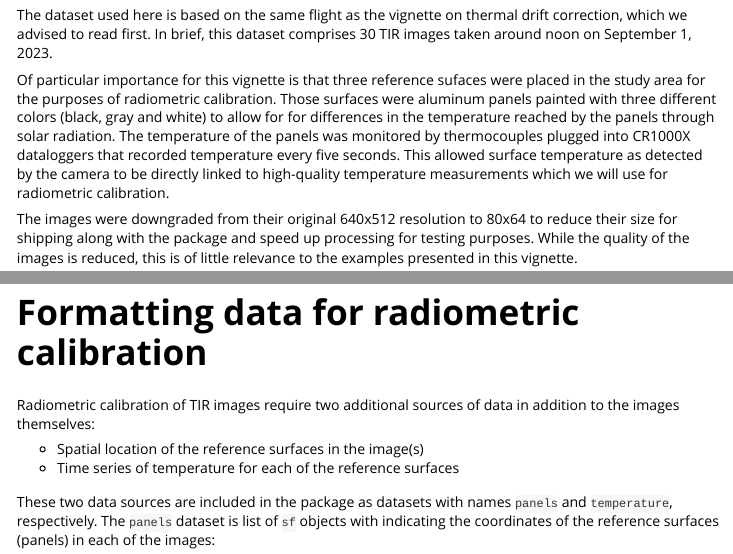
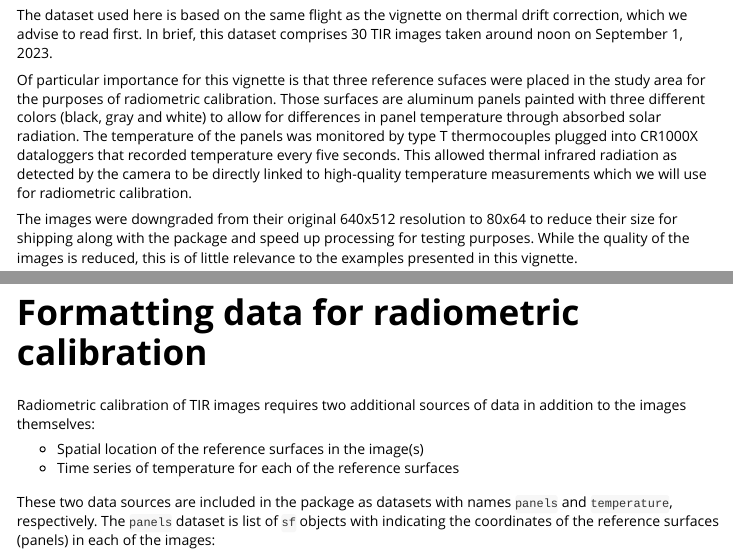
Before and after one commit to malemay/thermal, an R Markdown document (vignettes/radiometric-calibration.Rmd): the page in a window 1100 px wide, from 340 px down, and a second part further down, joined at a grey line. Rendered offline with R 4.5, knitr and Pandoc, with nearby package versions; some code elsewhere in the file could not run offline; long lines of code are wrapped.

Commit message:
Fix typos in vignettes

```diff
--- a/vignettes/radiometric-calibration.Rmd
+++ b/vignettes/radiometric-calibration.Rmd
@@ -28,16 +28,16 @@ by a camera into actual surface temperature readings.
 # Dataset
 
 The dataset used here is based on the same flight as the vignette on thermal
-drift correction, which we advised to read first. In brief, this dataset
+drift correction, which we advise to read first. In brief, this dataset
 comprises 30 TIR images taken around noon on September 1, 2023.
 
 Of particular importance for this vignette is that three reference sufaces were
 placed in the study area for the purposes of radiometric calibration. Those
-surfaces were aluminum panels painted with three different colors (black, gray
-and white) to allow for for differences in the temperature reached by the
-panels through solar radiation. The temperature of the panels was monitored by
-thermocouples plugged into CR1000X dataloggers that recorded temperature every
-five seconds. This allowed surface temperature as detected by the camera to be
+surfaces are aluminum panels painted with three different colors (black, gray
+and white) to allow for differences in panel temperature through absorbed solar
+radiation. The temperature of the panels was monitored by type T thermocouples
+plugged into CR1000X dataloggers that recorded temperature every five seconds.
+This allowed thermal infrared radiation as detected by the camera to be
 directly linked to high-quality temperature measurements which we will use for
 radiometric calibration.
 
@@ -73,8 +73,8 @@ metadata that we will used as IDs to uniquely identify individual pictures.
 
 # Formatting data for radiometric calibration
 
-Radiometric calibration of TIR images require two additional sources of data in
-addition to the images themselves:
+Radiometric calibration of TIR images requires two additional sources of data
+in addition to the images themselves:
 
 * Spatial location of the reference surfaces in the image(s)
 * Time series of temperature for each of the reference surfaces
```
Also changed, not shown: vignettes/thermal-correction.Rmd (+2 -2 lines), vignettes/radiometric-calibration.Rmd (11 more changed lines).
